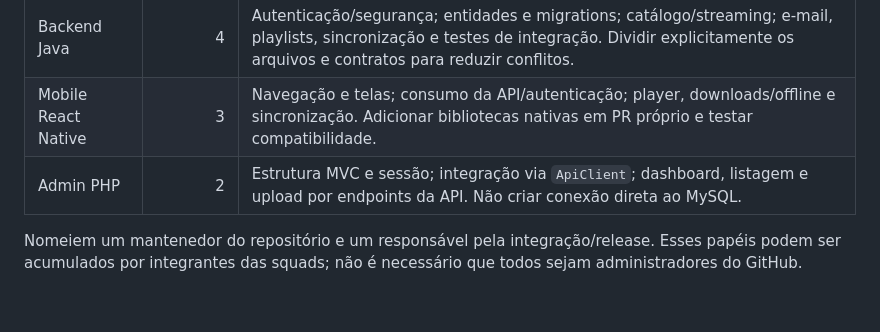
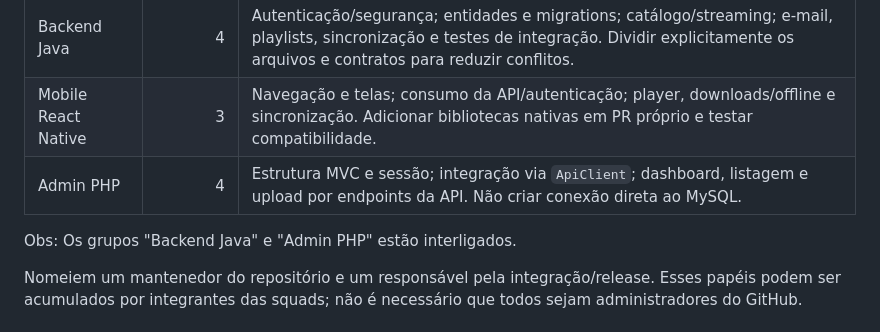
Before and after one commit to KusKusDosKlan/streaming_de_musica, a Markdown page: docs/FLUXO-DE-EQUIPE.md, the part around the change. GitHub-like rendering; blank space fills up the shorter version.

Commit message:
docs: Alterando fluxo de equipe

```diff
--- a/docs/FLUXO-DE-EQUIPE.md
+++ b/docs/FLUXO-DE-EQUIPE.md
@@ -6,7 +6,8 @@
 |---|---:|---|
 | Backend Java | 4 | Autenticação/segurança; entidades e migrations; catálogo/streaming; e-mail, playlists, sincronização e testes de integração. Dividir explicitamente os arquivos e contratos para reduzir conflitos. |
 | Mobile React Native | 3 | Navegação e telas; consumo da API/autenticação; player, downloads/offline e sincronização. Adicionar bibliotecas nativas em PR próprio e testar compatibilidade. |
-| Admin PHP | 2 | Estrutura MVC e sessão; integração via `ApiClient`; dashboard, listagem e upload por endpoints da API. Não criar conexão direta ao MySQL. |
+| Admin PHP | 4 | Estrutura MVC e sessão; integração via `ApiClient`; dashboard, listagem e upload por endpoints da API. Não criar conexão direta ao MySQL. |
+Obs: Os grupos "Backend Java" e "Admin PHP" estão interligados.
 
 Nomeiem um mantenedor do repositório e um responsável pela integração/release. Esses papéis podem ser acumulados por integrantes das squads; não é necessário que todos sejam administradores do GitHub.
 
```
Also changed, not shown: README.md (+3 -2 lines).
